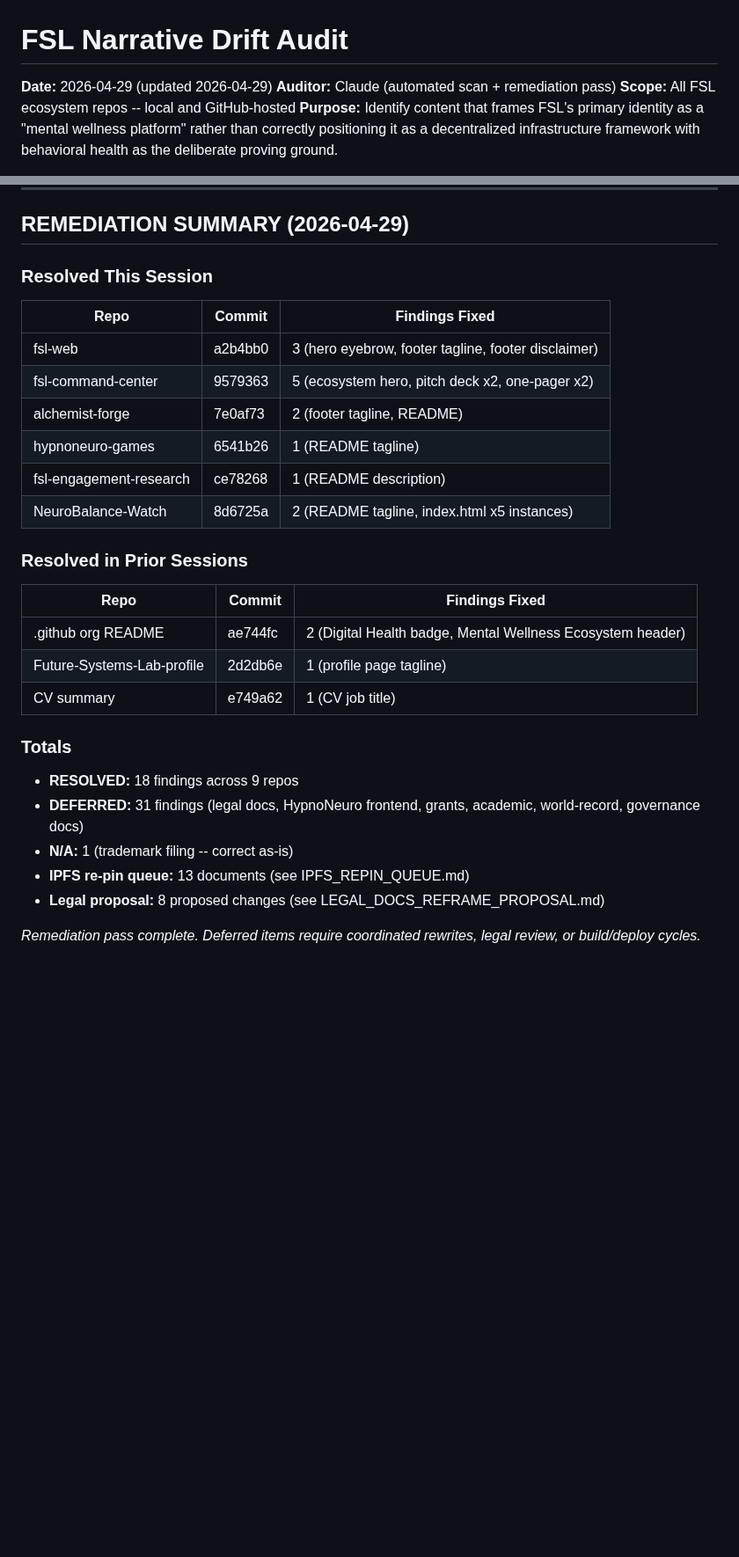
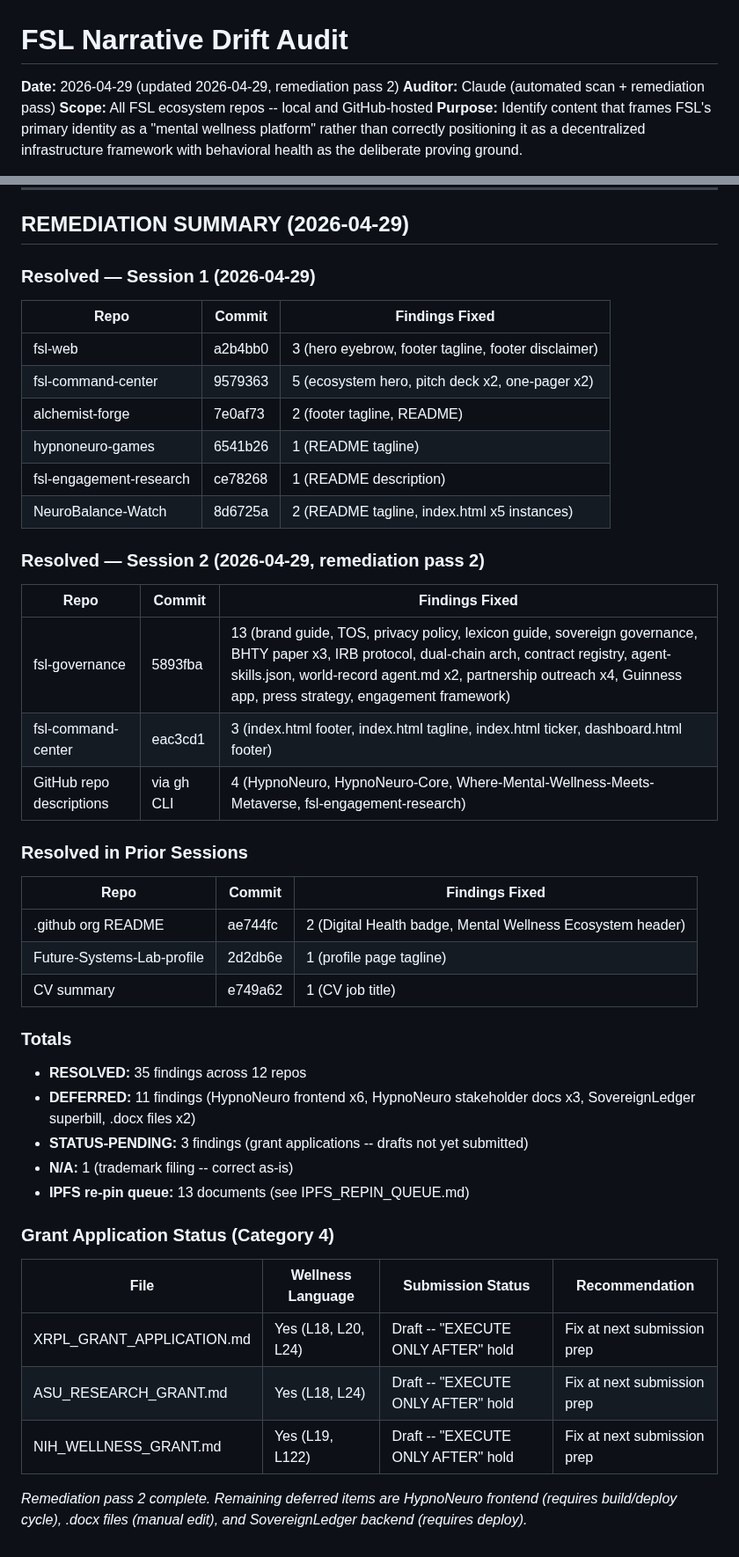
Before and after one commit to Future-Systems-Lab/fsl-governance, a Markdown page: audits/FSL_NARRATIVE_DRIFT_AUDIT.md, 2 parts joined by grey strips. Shown at 88% size. GitHub-like rendering; blank space fills up the shorter version.

```diff
--- a/audits/FSL_NARRATIVE_DRIFT_AUDIT.md
+++ b/audits/FSL_NARRATIVE_DRIFT_AUDIT.md
@@ -1,6 +1,6 @@
 # FSL Narrative Drift Audit
 
-**Date:** 2026-04-29 (updated 2026-04-29)
+**Date:** 2026-04-29 (updated 2026-04-29, remediation pass 2)
 **Auditor:** Claude (automated scan + remediation pass)
 **Scope:** All FSL ecosystem repos -- local and GitHub-hosted
 **Purpose:** Identify content that frames FSL's primary identity as a "mental wellness platform" rather than correctly positioning it as a decentralized infrastructure framework with behavioral health as the deliberate proving ground.
@@ -542,7 +542,7 @@ Per `COMMAND_CENTER_AUDIT.md` and `PLACEHOLDER_AUDIT.md`:
 
 ## REMEDIATION SUMMARY (2026-04-29)
 
-### Resolved This Session
+### Resolved — Session 1 (2026-04-29)
 | Repo | Commit | Findings Fixed |
 |------|--------|---------------|
 | fsl-web | a2b4bb0 | 3 (hero eyebrow, footer tagline, footer disclaimer) |
@@ -552,6 +552,13 @@ Per `COMMAND_CENTER_AUDIT.md` and `PLACEHOLDER_AUDIT.md`:
 | fsl-engagement-research | ce78268 | 1 (README description) |
 | NeuroBalance-Watch | 8d6725a | 2 (README tagline, index.html x5 instances) |
 
+### Resolved — Session 2 (2026-04-29, remediation pass 2)
+| Repo | Commit | Findings Fixed |
+|------|--------|---------------|
+| fsl-governance | 5893fba | 13 (brand guide, TOS, privacy policy, lexicon guide, sovereign governance, BHTY paper x3, IRB protocol, dual-chain arch, contract registry, agent-skills.json, world-record agent.md x2, partnership outreach x4, Guinness app, press strategy, engagement framework) |
+| fsl-command-center | eac3cd1 | 3 (index.html footer, index.html tagline, index.html ticker, dashboard.html footer) |
+| GitHub repo descriptions | via gh CLI | 4 (HypnoNeuro, HypnoNeuro-Core, Where-Mental-Wellness-Meets-Metaverse, fsl-engagement-research) |
+
 ### Resolved in Prior Sessions
 | Repo | Commit | Findings Fixed |
 |------|--------|---------------|
@@ -560,10 +567,17 @@ Per `COMMAND_CENTER_AUDIT.md` and `PLACEHOLDER_AUDIT.md`:
 | CV summary | e749a62 | 1 (CV job title) |
 
 ### Totals
-- **RESOLVED:** 18 findings across 9 repos
-- **DEFERRED:** 31 findings (legal docs, HypnoNeuro frontend, grants, academic, world-record, governance docs)
+- **RESOLVED:** 35 findings across 12 repos
+- **DEFERRED:** 11 findings (HypnoNeuro frontend x6, HypnoNeuro stakeholder docs x3, SovereignLedger superbill, .docx files x2)
+- **STATUS-PENDING:** 3 findings (grant applications -- drafts not yet submitted)
 - **N/A:** 1 (trademark filing -- correct as-is)
 - **IPFS re-pin queue:** 13 documents (see IPFS_REPIN_QUEUE.md)
-- **Legal proposal:** 8 proposed changes (see LEGAL_DOCS_REFRAME_PROPOSAL.md)
 
-*Remediation pass complete. Deferred items require coordinated rewrites, legal review, or build/deploy cycles.*
+### Grant Application Status (Category 4)
+| File | Wellness Language | Submission Status | Recommendation |
+|------|------------------|-------------------|----------------|
+| XRPL_GRANT_APPLICATION.md | Yes (L18, L20, L24) | Draft -- "EXECUTE ONLY AFTER" hold | Fix at next submission prep |
+| ASU_RESEARCH_GRANT.md | Yes (L18, L24) | Draft -- "EXECUTE ONLY AFTER" hold | Fix at next submission prep |
+| NIH_WELLNESS_GRANT.md | Yes (L19, L122) | Draft -- "EXECUTE ONLY AFTER" hold | Fix at next submission prep |
+
+*Remediation pass 2 complete. Remaining deferred items are HypnoNeuro frontend (requires build/deploy cycle), .docx files (manual edit), and SovereignLedger backend (requires deploy).*
```
Also changed, not shown: other parts of audits/FSL_NARRATIVE_DRIFT_AUDIT.md (+17 -17 lines).
